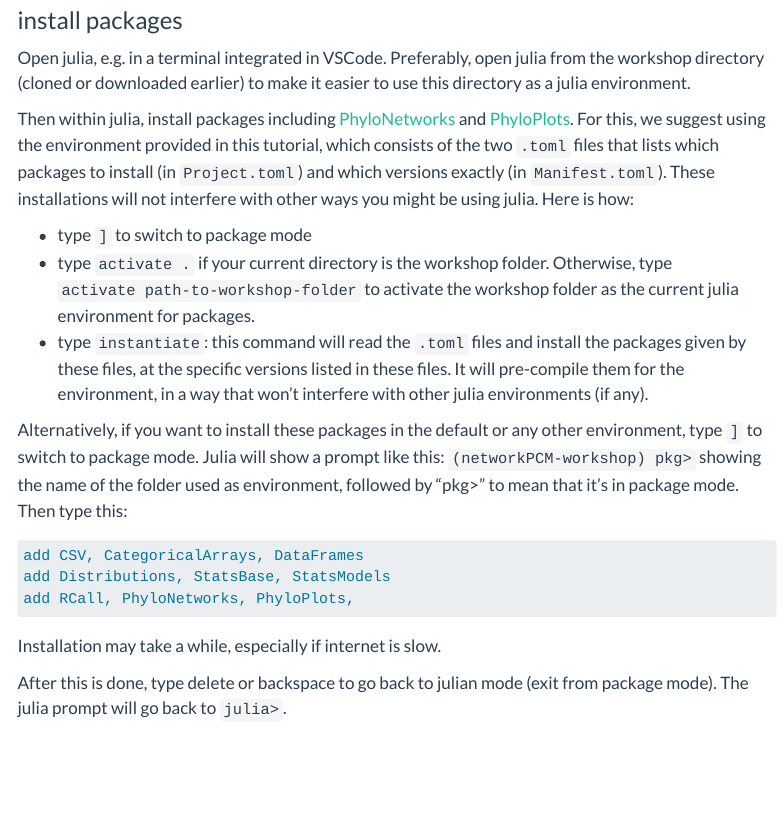
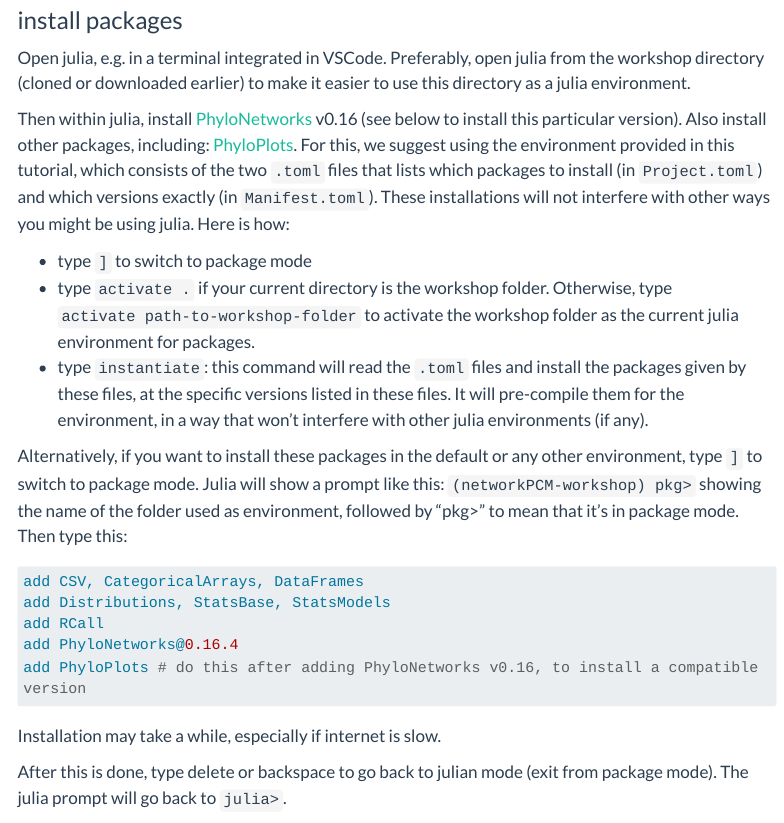
Before and after one commit to cecileane/networkPCM-workshop, a Quarto document (index.qmd): the page in a window 1100 px wide, from 1340 px down. Rendered offline with R 4.5, knitr and Pandoc in place of Quarto, with nearby package versions; menus at the side of the page are left out; long lines of code are wrapped.

Commit message:
juliaphylo urls

````diff
--- a/index.qmd
+++ b/index.qmd
@@ -77,9 +77,10 @@
 from the workshop directory (cloned or downloaded earlier)
 to make it easier to use this directory as a julia environment.
 
-Then within julia, install packages including
-[PhyloNetworks](http://crsl4.github.io/PhyloNetworks.jl/latest/man/installation/)
-and
+Then within julia, install
+[PhyloNetworks](https://juliaphylo.github.io/PhyloNetworks.jl/v0.16/man/installation/)
+v0.16 (see below to install this particular version).
+Also install other packages, including:
 [PhyloPlots](https://cecileane.github.io/PhyloPlots.jl/stable/man/installation/#Installation).
 For this, we suggest using the environment provided in this tutorial,
 which consists of the two `.toml` files that lists which packages to install
@@ -104,7 +105,9 @@
 ```julia
 add CSV, CategoricalArrays, DataFrames
 add Distributions, StatsBase, StatsModels
-add RCall, PhyloNetworks, PhyloPlots,
+add RCall
+add PhyloNetworks@0.16.4
+add PhyloPlots # do this after adding PhyloNetworks v0.16, to install a compatible version
 ```
 Installation may take a while, especially if internet is slow.
 
````
Also changed, not shown: topic7-averagedistances.qmd (+1 -1 lines), index.qmd (4 more changed lines).
